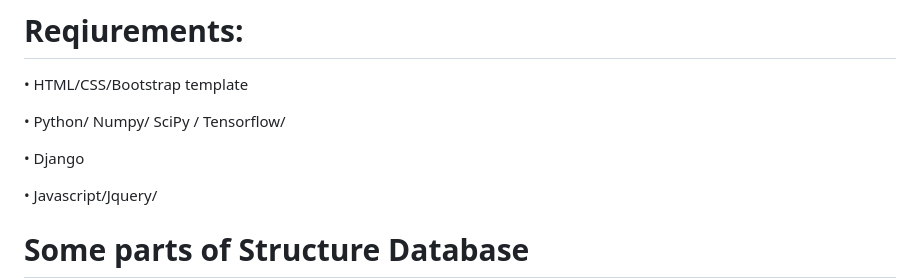
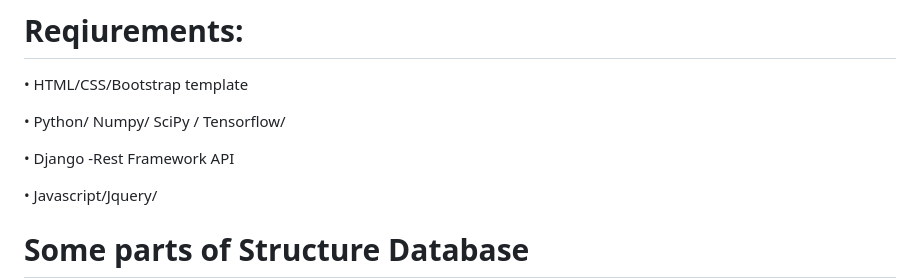
Before and after one commit to Ahmadzadeh920/SanaPlus, a Markdown page: README.md, the part around the change. Rendered like a GitHub page.

```diff
--- a/README.md
+++ b/README.md
@@ -70,7 +70,7 @@ The combination of these three elements positions the SanaPlus project as an inn
 
 •	Python/ Numpy/ SciPy / Tensorflow/
 
-•	Django
+•	Django -Rest Framework API
 
 •	Javascript/Jquery/
 
```
